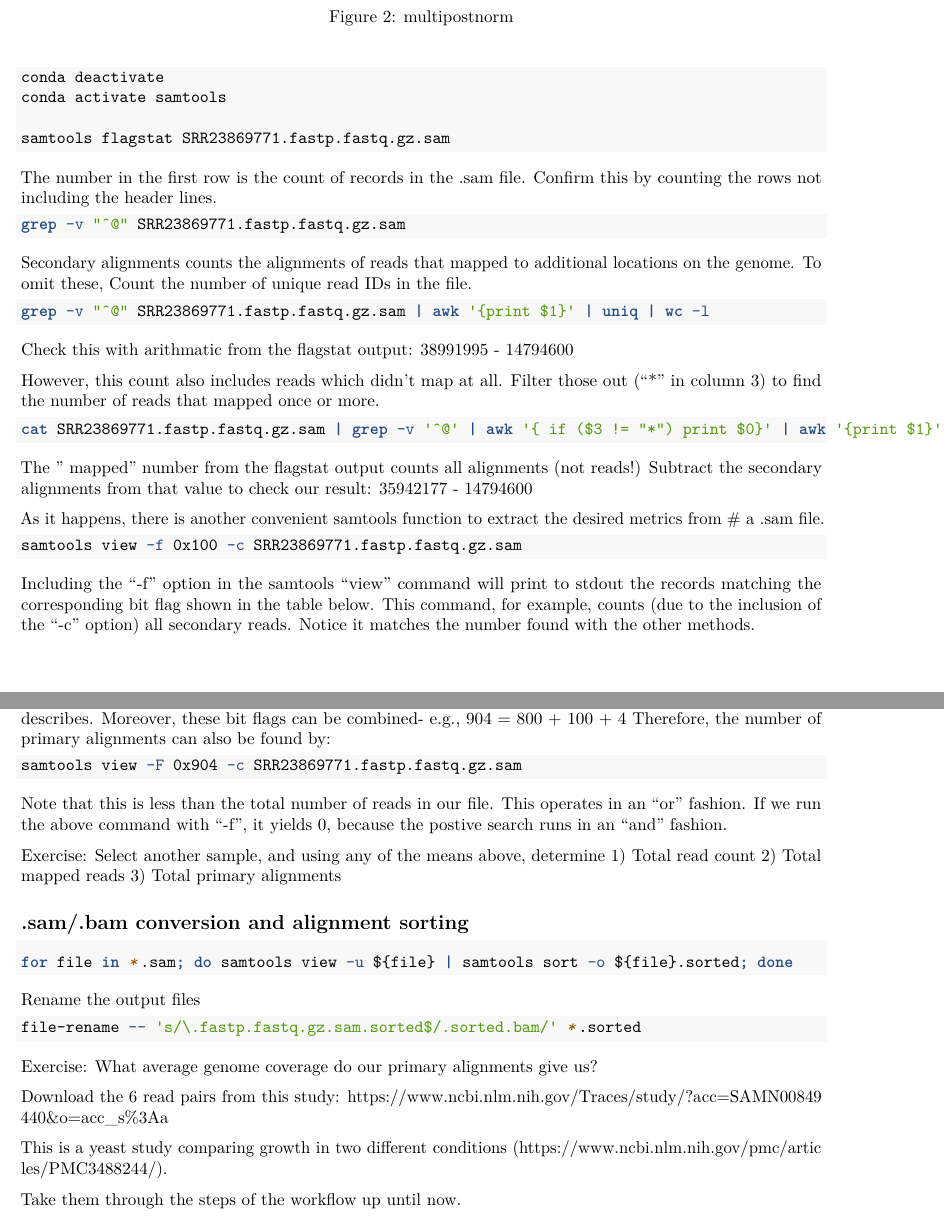
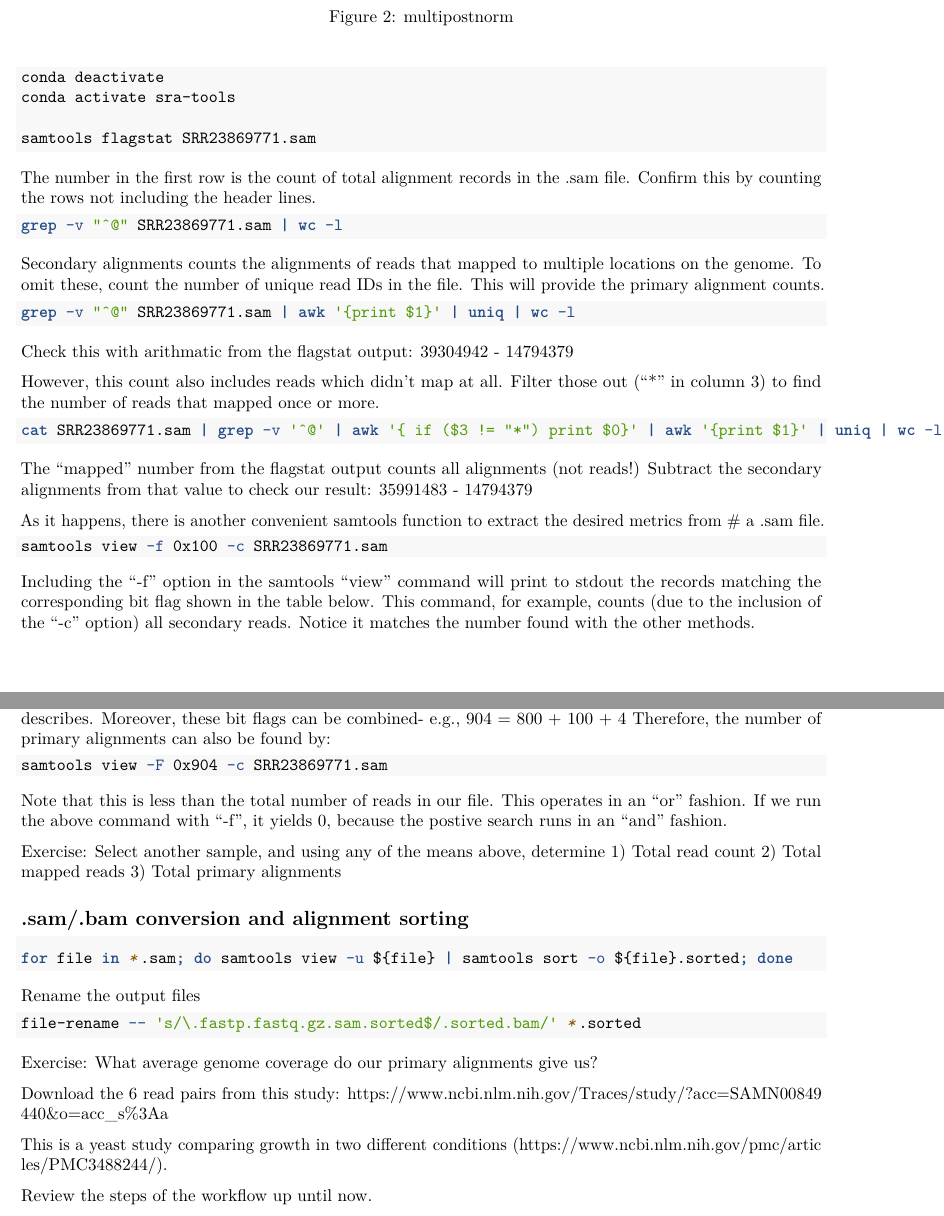
Before and after one commit to ncgr/DE-Bookdown, an R Markdown document (04-Alignment.Rmd): two parts of pages 3 and 4 of 4, joined at a grey line, cut so that both start at the same text. Rendered offline with R 4.5, knitr and Pandoc, then LaTeX, with nearby package versions.

Commit message:
sra-tools instead of samtools removes fastp.fastq from .sam files clarifying some text updating samtools #s

````diff
--- a/04-Alignment.Rmd
+++ b/04-Alignment.Rmd
@@ -133,40 +133,40 @@ Change environments and use this statistics summarization command. It takes abou
 
 ```{bash, eval=FALSE}
 conda deactivate
-conda activate samtools
+conda activate sra-tools
 
-samtools flagstat SRR23869771.fastp.fastq.gz.sam
+samtools flagstat SRR23869771.sam
 ```
 
-The number in the first row is the count of records in the .sam file. Confirm this by counting the rows not including the header lines.
+The number in the first row is the count of total alignment records in the .sam file. Confirm this by counting the rows not including the header lines.
 
 ```{bash, eval=FALSE}
-grep -v "^@" SRR23869771.fastp.fastq.gz.sam
+grep -v "^@" SRR23869771.sam | wc -l
 ```
 
-Secondary alignments counts the alignments of reads that mapped to additional locations on the genome. To omit these, Count the number of unique read IDs in the file.
+Secondary alignments counts the alignments of reads that mapped to multiple locations on the genome. To omit these, count the number of unique read IDs in the file. This will provide the primary alignment counts.
 
 ```{bash, eval=FALSE}
-grep -v "^@" SRR23869771.fastp.fastq.gz.sam | awk '{print $1}' | uniq | wc -l
+grep -v "^@" SRR23869771.sam | awk '{print $1}' | uniq | wc -l
 ```
 
-Check this with arithmatic from the flagstat output: 38991995 - 14794600
+Check this with arithmatic from the flagstat output: 39304942 - 14794379
 
 However, this count also includes reads which didn't map at all. Filter those out ("*" in column 3) to find the number of reads that mapped once or more.
 
 ```{bash, eval=FALSE}
-cat SRR23869771.fastp.fastq.gz.sam | grep -v '^@' | awk '{ if ($3 != "*") print $0}' | awk '{print $1}' | uniq | wc -l
+cat SRR23869771.sam | grep -v '^@' | awk '{ if ($3 != "*") print $0}' | awk '{print $1}' | uniq | wc -l
 ```
 
-The " mapped" number from the flagstat output counts all alignments (not reads!) Subtract the secondary alignments from that value to check our result:
-35942177 - 14794600
+The "mapped" number from the flagstat output counts all alignments (not reads!) Subtract the secondary alignments from that value to check our result:
+35991483 - 14794379
 
 As it happens, there is another convenient samtools function to extract the desired metrics from # a .sam file.
 
 ![multipostnorm](./Figures/sam_bits.png){width=100%}
 
 ```{bash, eval=FALSE}
-samtools view -f 0x100 -c SRR23869771.fastp.fastq.gz.sam
+samtools view -f 0x100 -c SRR23869771.sam
 ```
 
 Including the "-f" option in the samtools "view" command will print to stdout the records matching the corresponding bit flag shown in the table below. This command, for example, counts (due to the inclusion of the "-c" option) all secondary reads. Notice it matches the number found with the other methods.
@@ -175,7 +175,7 @@ The "-F" option is similar to grep's "-v" option; it pulls the OPPOSITE records
 Therefore, the number of primary alignments can also be found by:
 
 ```{bash, eval=FALSE}
-samtools view -F 0x904 -c SRR23869771.fastp.fastq.gz.sam
+samtools view -F 0x904 -c SRR23869771.sam
 ```
 
 Note that this is less than the total number of reads in our file. This operates in an "or" fashion. If we run the above command with "-f", it yields 0, because the postive search runs in an "and" fashion.
@@ -200,4 +200,4 @@ Download the 6 read pairs from this study: https://www.ncbi.nlm.nih.gov/Traces/s
 
 This is a yeast study comparing growth in two different conditions (https://www.ncbi.nlm.nih.gov/pmc/articles/PMC3488244/).
 
-Take them through the steps of the workflow up until now.
+Review the steps of the workflow up until now.
````
